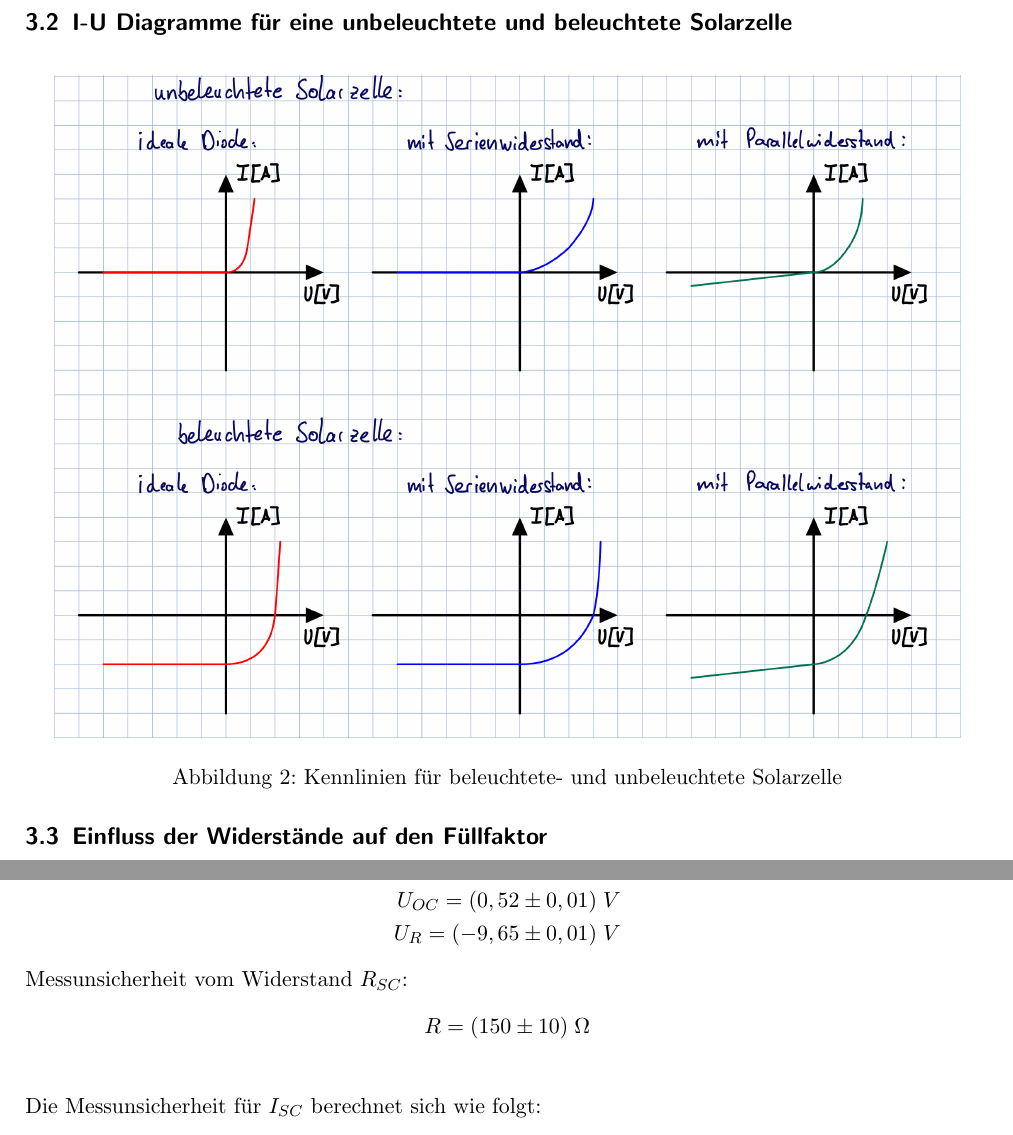
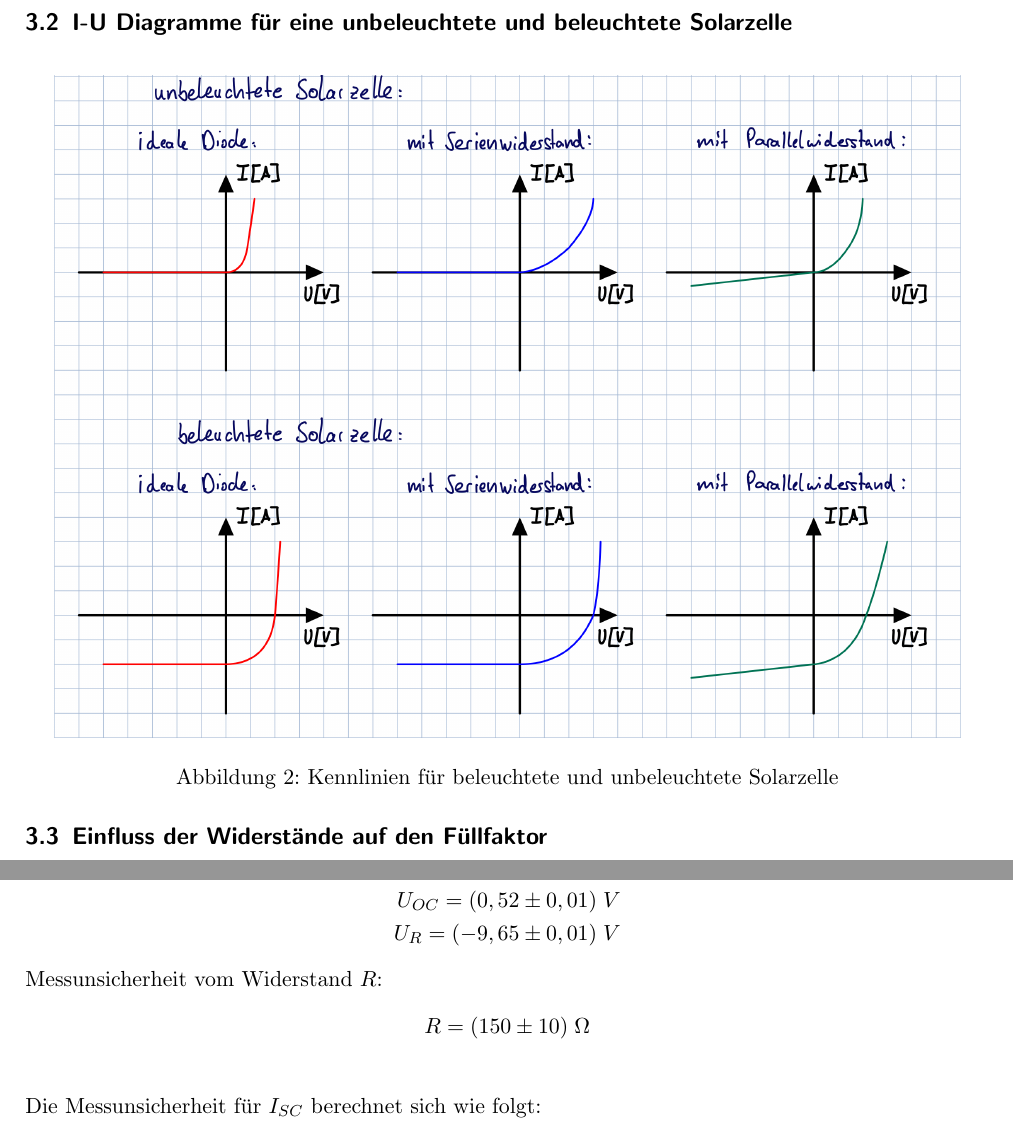
Before and after one commit to spmaxsp/Ausarbeitungen_Physikpraktikum_SoSe2022, a LaTeX document (Versuch-3-2_pn_Uebergang_und_Solarzelle/Bericht/Ausarbeitung.tex): two parts of pages 5 and 9 of 14, joined at a grey line, cut so that both start at the same text. Compiled offline with pdfLaTeX.

Commit message:
Fehler Fix

```diff
--- a/Versuch-3-2_pn_Uebergang_und_Solarzelle/Bericht/Ausarbeitung.tex
+++ b/Versuch-3-2_pn_Uebergang_und_Solarzelle/Bericht/Ausarbeitung.tex
@@ -98,7 +98,7 @@ abfällt, muss die Anzahl der Messwerte deutlich erhöht werden.
 \begin{figure}[H]
 \includegraphics[width=16cm]{Kennlinie}
 \centering
-\caption{Kennlinien für beleuchtete- und unbeleuchtete Solarzelle}
+\caption{Kennlinien für beleuchtete und unbeleuchtete Solarzelle}
 \centering
 \label{fig:Kennlinien}
 \end{figure}
@@ -217,7 +217,7 @@ U_{OC} = (0,52 \pm 0,01)\;V \\
 U_R = (-9,65 \pm 0,01)\;V
 \end{align*}
 
-Messunsicherheit vom Widerstand $R_{SC}$:
+Messunsicherheit vom Widerstand $R$:
 \begin{align*}
 R = (150 \pm 10)\; \Omega \\
 \end{align*}
```
Also changed, not shown: Versuch-3-2_pn_Uebergang_und_Solarzelle/Bericht/Ausarbeitung.pdf, Versuch-3-2_pn_Uebergang_und_Solarzelle/Bericht/Ausarbeitung.tex (2 more changed lines).
